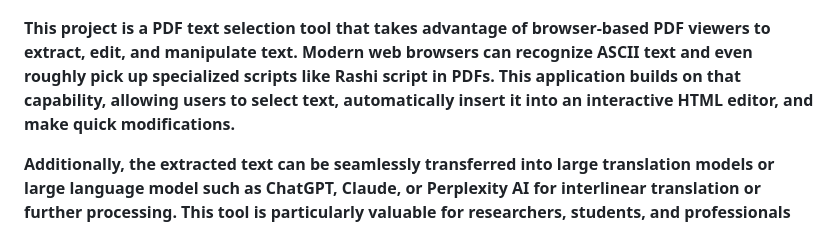
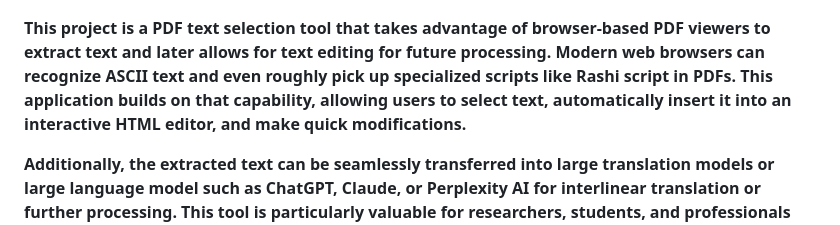
Before and after one commit to davidchaimsmirnoff/PDF_SELECTOR, a Markdown page: README.md, the part around the change. GitHub-like rendering.

```diff
--- a/README.md
+++ b/README.md
@@ -6,7 +6,7 @@ Besiata DeShmaya בְּסִיַּעְתָּא דִּשְׁמַיָּא,
 
 ![Alt text](images/Selector_Listening.png)
 
-**This project is a PDF text selection tool that takes advantage of browser-based PDF viewers to extract, edit, and manipulate text. Modern web browsers can recognize ASCII text and even roughly pick up specialized scripts like Rashi script in PDFs. This application builds on that capability, allowing users to select text, automatically insert it into an interactive HTML editor, and make quick modifications.**
+**This project is a PDF text selection tool that takes advantage of browser-based PDF viewers to extract text and later allows for text editing for future processing. Modern web browsers can recognize ASCII text and even roughly pick up specialized scripts like Rashi script in PDFs. This application builds on that capability, allowing users to select text, automatically insert it into an interactive HTML editor, and make quick modifications.**
 
 **Additionally, the extracted text can be seamlessly transferred into large translation models or large language model such as ChatGPT, Claude, or Perplexity AI for interlinear translation or further processing. This tool is particularly valuable for researchers, students, and professionals working with historical manuscripts or multilingual texts especially in the Hebrew language.**
 
```
